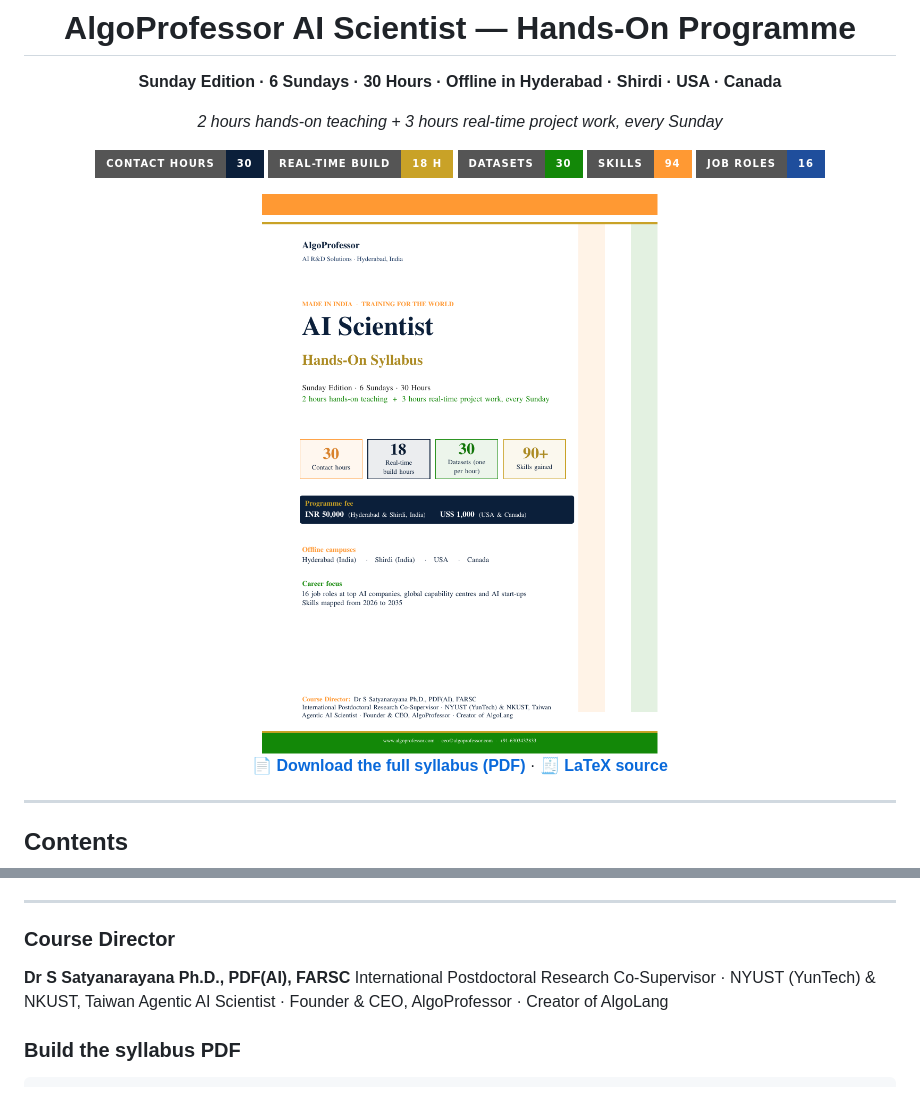
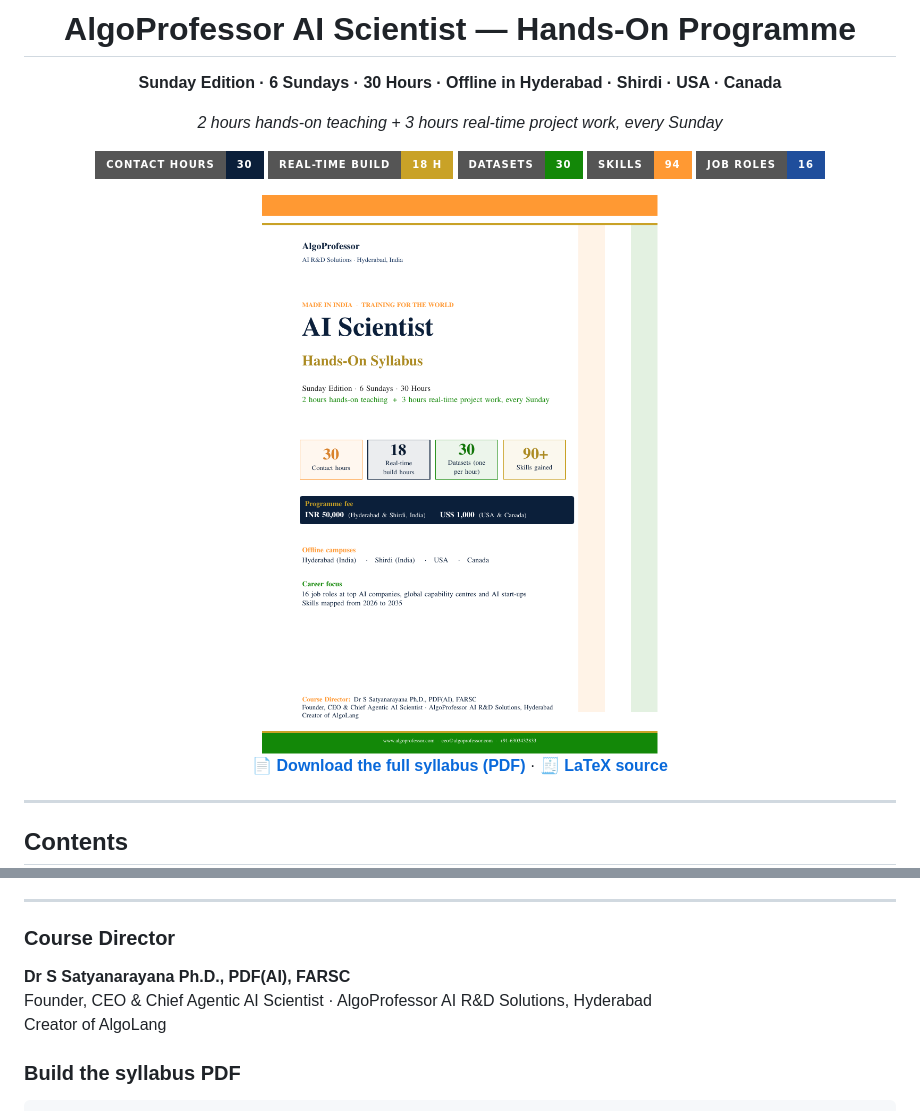
Before and after one commit to drssnaiml1-cell/algoprofessor-ai-scientist, a Markdown page: README.md, 2 parts joined by grey strips. Drawn GitHub-style; pictures changed too: assets/cover.png; badges without logos.

Commit message:
Use AlgoProfessor-only branding for the course director
Co-Authored-By: Claude Opus 5.5 <noreply@anthropic.com>
Claude-Session: https://claude.ai/code/session_01NKQJ5MU7P1L3PdgQXTxEt4

````diff
--- a/README.md
+++ b/README.md
@@ -287,8 +287,8 @@ git push origin sunday-2
 
 ### Course Director
 **Dr S Satyanarayana Ph.D., PDF(AI), FARSC**
-International Postdoctoral Research Co-Supervisor · NYUST (YunTech) & NKUST, Taiwan
-Agentic AI Scientist · Founder & CEO, AlgoProfessor · Creator of AlgoLang
+Founder, CEO & Chief Agentic AI Scientist · AlgoProfessor AI R&D Solutions, Hyderabad
+Creator of AlgoLang
 
 ### Build the syllabus PDF
 ```bash
````
Also changed, not shown: 2 other files.
